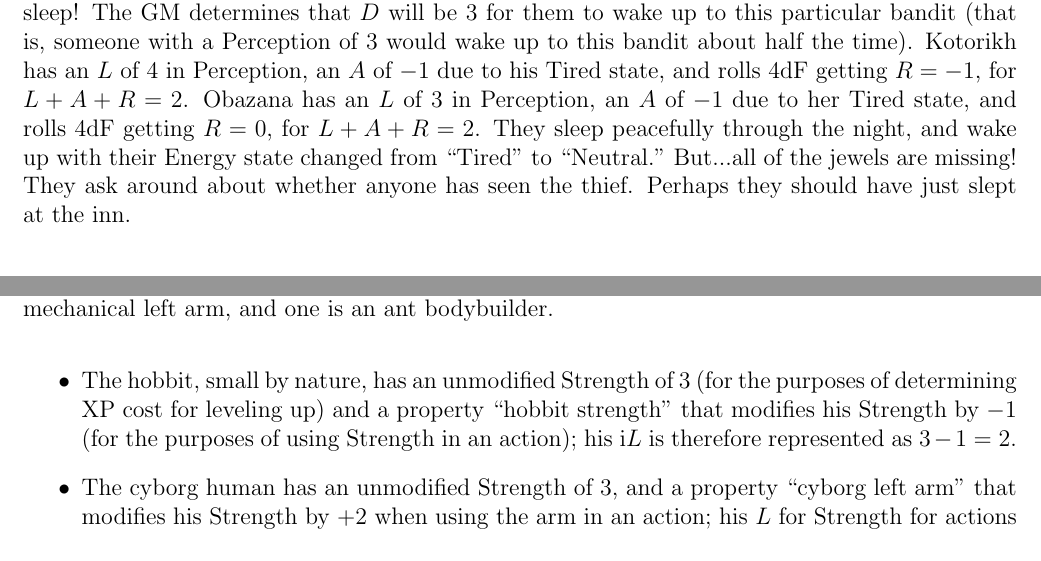
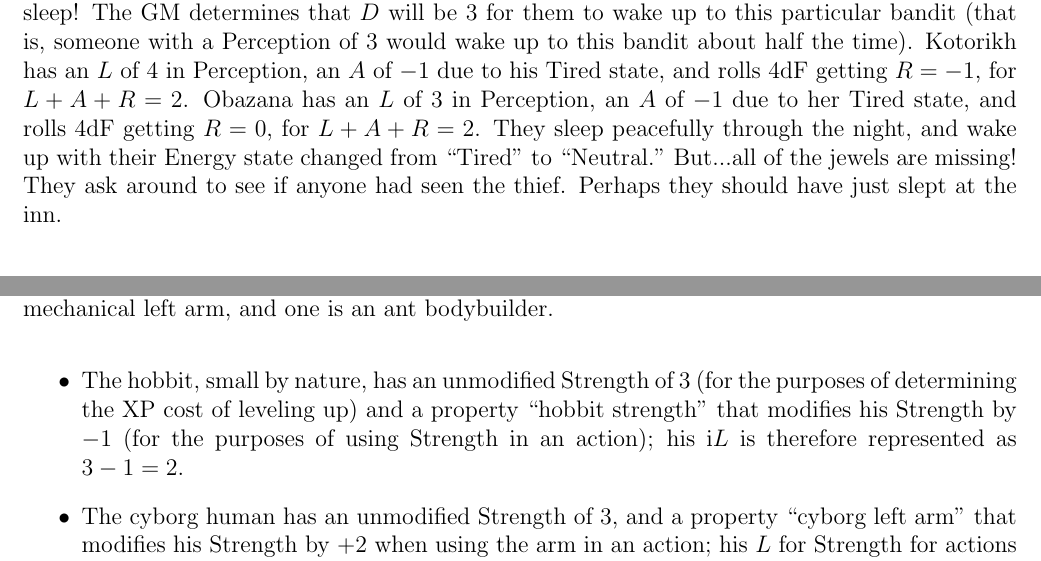
Before and after one commit to ebrahimebrahim/peupfudge, a LaTeX document (manual/peupfudge.tex, which reads manual/examples.tex): two parts of pages 8 and 9 of 11, joined at a grey line, cut so that both start at the same text. Compiled offline with pdfLaTeX.

Commit message:
example polish: fix awkward phrasing

```diff
--- a/manual/examples.tex
+++ b/manual/examples.tex
@@ -102,7 +102,7 @@ The GM determines that $D$ will be $3$ for them to wake up to this particular ba
 Kotorikh has an $L$ of $4$ in Perception, an $A$ of $-1$ due to his Tired state, and rolls $4$dF getting $R = -1$, for $L+A+R = 2$.
 Obazana has an $L$ of $3$ in Perception, an $A$ of $-1$ due to her Tired state, and rolls $4$dF getting $R = 0$, for $L+A+R = 2$.
 They sleep peacefully through the night, and wake up with their Energy state changed from “Tired” to “Neutral.” But...all of the jewels are missing!
-They ask around about whether anyone has seen the thief.
+They ask around to see if anyone had seen the thief.
 Perhaps they should have just slept at the inn.
 
 \end{example}
@@ -179,7 +179,7 @@ In a campaign where the GM has decided that humans are the standard being for th
 and that a Strength level of 3 is to be interpreted as ``decent,'' an odd group of pals is sitting around a table arm wrestling.
 One is a hobbit, one is a cyborg human with a mechanical left arm, and one is an ant bodybuilder.
 \begin{itemize}
-\item The hobbit, small by nature, has an unmodified Strength of $3$ (for the purposes of determining XP cost for leveling up) and a property
+\item The hobbit, small by nature, has an unmodified Strength of $3$ (for the purposes of determining the XP cost of leveling up) and a property
 ``hobbit strength'' that modifies his Strength by $-1$ (for the purposes of using Strength in an action); his i$L$ is therefore represented as $3-1=2$.
 \item The cyborg human has an unmodified Strength of $3$, and a property ``cyborg left arm'' that modifies his Strength by $+2$ when using the arm in an action;
 his $L$ for Strength for actions using his left arm can be represented as $3+2=5$, and for actions not using his left arm would be represented as $3+0=3$.
```
